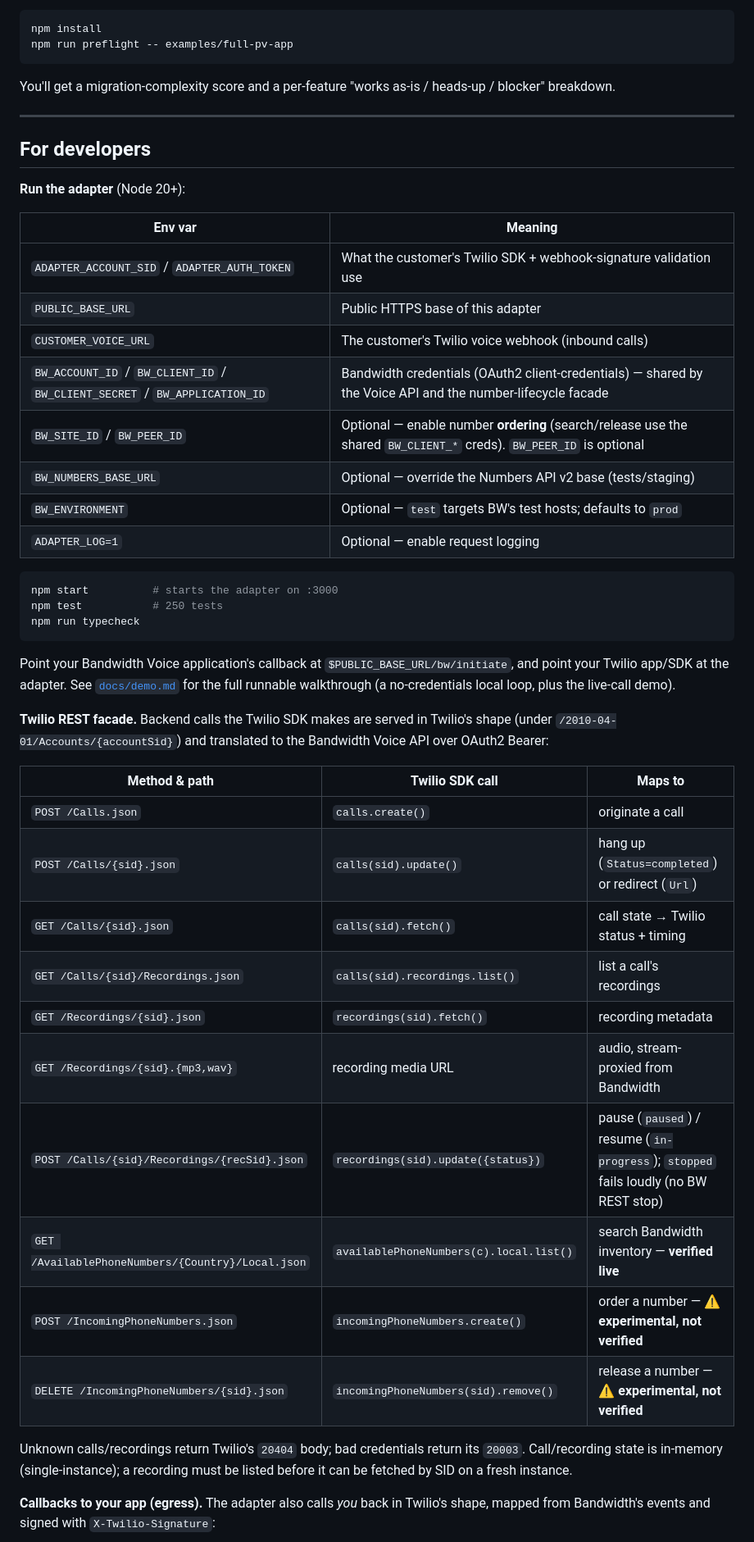
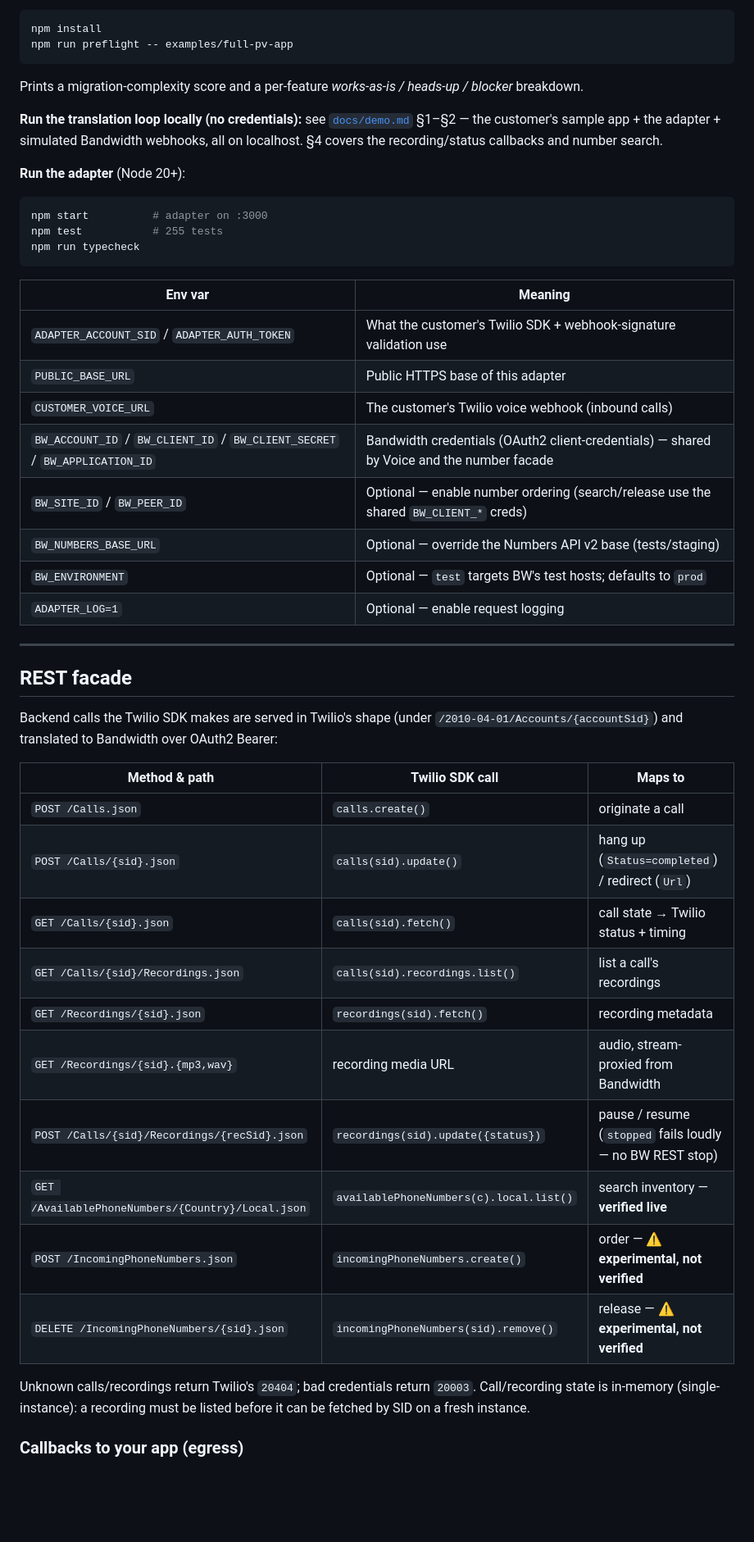
Before and after one commit to Bandwidth/migration-toolkit, a Markdown page: README.md, the part around one of its changes. Shown at 82% size. GitHub-like rendering; blank space fills up the shorter version.

````diff
--- a/README.md
+++ b/README.md
@@ -52,50 +62,48 @@ See what a migration would look like for a Twilio app — this scans code and pr
 npm install
 npm run preflight -- examples/full-pv-app
 ```
+Prints a migration-complexity score and a per-feature *works-as-is / heads-up / blocker* breakdown.
 
-You'll get a migration-complexity score and a per-feature "works as-is / heads-up / blocker" breakdown.
-
----
-
-## For developers
+**Run the translation loop locally (no credentials):** see [`docs/demo.md`](docs/demo.md) §1–§2 — the customer's sample app + the adapter + simulated Bandwidth webhooks, all on localhost. §4 covers the recording/status callbacks and number search.
 
 **Run the adapter** (Node 20+):
+```bash
+npm start          # adapter on :3000
+npm test           # 255 tests
+npm run typecheck
+```
 
 | Env var | Meaning |
 |---|---|
 | `ADAPTER_ACCOUNT_SID` / `ADAPTER_AUTH_TOKEN` | What the customer's Twilio SDK + webhook-signature validation use |
 | `PUBLIC_BASE_URL` | Public HTTPS base of this adapter |
 | `CUSTOMER_VOICE_URL` | The customer's Twilio voice webhook (inbound calls) |
-| `BW_ACCOUNT_ID` / `BW_CLIENT_ID` / `BW_CLIENT_SECRET` / `BW_APPLICATION_ID` | Bandwidth credentials (OAuth2 client-credentials) — shared by the Voice API and the number-lifecycle facade |
-| `BW_SITE_ID` / `BW_PEER_ID` | Optional — enable number **ordering** (search/release use the shared `BW_CLIENT_*` creds). `BW_PEER_ID` is optional |
+| `BW_ACCOUNT_ID` / `BW_CLIENT_ID` / `BW_CLIENT_SECRET` / `BW_APPLICATION_ID` | Bandwidth credentials (OAuth2 client-credentials) — shared by Voice and the number facade |
+| `BW_SITE_ID` / `BW_PEER_ID` | Optional — enable number ordering (search/release use the shared `BW_CLIENT_*` creds) |
 | `BW_NUMBERS_BASE_URL` | Optional — override the Numbers API v2 base (tests/staging) |
 | `BW_ENVIRONMENT` | Optional — `test` targets BW's test hosts; defaults to `prod` |
 | `ADAPTER_LOG=1` | Optional — enable request logging |
 
-```bash
-npm start          # starts the adapter on :3000
-npm test           # 250 tests
-npm run typecheck
-```
+---
 
-Point your Bandwidth Voice application's callback at `$PUBLIC_BASE_URL/bw/initiate`, and point your Twilio app/SDK at the adapter. See [`docs/demo.md`](docs/demo.md) for the full runnable walkthrough (a no-credentials local loop, plus the live-call demo).
+## REST facade
 
-**Twilio REST facade.** Backend calls the Twilio SDK makes are served in Twilio's shape (under `/2010-04-01/Accounts/{accountSid}`) and translated to the Bandwidth Voice API over OAuth2 Bearer:
+Backend calls the Twilio SDK makes are served in Twilio's shape (under `/2010-04-01/Accounts/{accountSid}`) and translated to Bandwidth over OAuth2 Bearer:
 
 | Method & path | Twilio SDK call | Maps to |
 |---|---|---|
 | `POST /Calls.json` | `calls.create()` | originate a call |
-| `POST /Calls/{sid}.json` | `calls(sid).update()` | hang up (`Status=completed`) or redirect (`Url`) |
+| `POST /Calls/{sid}.json` | `calls(sid).update()` | hang up (`Status=completed`) / redirect (`Url`) |
 | `GET /Calls/{sid}.json` | `calls(sid).fetch()` | call state → Twilio status + timing |
 | `GET /Calls/{sid}/Recordings.json` | `calls(sid).recordings.list()` | list a call's recordings |
 | `GET /Recordings/{sid}.json` | `recordings(sid).fetch()` | recording metadata |
 | `GET /Recordings/{sid}.{mp3,wav}` | recording media URL | audio, stream-proxied from Bandwidth |
-| `POST /Calls/{sid}/Recordings/{recSid}.json` | `recordings(sid).update({status})` | pause (`paused`) / resume (`in-progress`); `stopped` fails loudly (no BW REST stop) |
-| `GET /AvailablePhoneNumbers/{Country}/Local.json` | `availablePhoneNumbers(c).local.list()` | search Bandwidth inventory — **verified live** |
-| `POST /IncomingPhoneNumbers.json` | `incomingPhoneNumbers.create()` | order a number — ⚠️ **experimental, not verified** |
-| `DELETE /IncomingPhoneNumbers/{sid}.json` | `incomingPhoneNumbers(sid).remove()` | release a number — ⚠️ **experimental, not verified** |
+| `POST /Calls/{sid}/Recordings/{recSid}.json` | `recordings(sid).update({status})` | pause / resume (`stopped` fails loudly — no BW REST stop) |
+| `GET /AvailablePhoneNumbers/{Country}/Local.json` | `availablePhoneNumbers(c).local.list()` | search inventory — **verified live** |
+| `POST /IncomingPhoneNumbers.json` | `incomingPhoneNumbers.create()` | order — ⚠️ **experimental, not verified** |
+| `DELETE /IncomingPhoneNumbers/{sid}.json` | `incomingPhoneNumbers(sid).remove()` | release — ⚠️ **experimental, not verified** |
 
-Unknown calls/recordings return Twilio's `20404` body; bad credentials return its `20003`. Call/recording state is in-memory (single-instance); a recording must be listed before it can be fetched by SID on a fresh instance.
+Unknown calls/recordings return Twilio's `20404`; bad credentials return `20003`. Call/recording state is in-memory (single-instance): a recording must be listed before it can be fetched by SID on a fresh instance.
 
-**Callbacks to your app (egress).** The adapter also calls *you* back in Twilio's shape, mapped from Bandwidth's events and signed with `X-Twilio-Signature`:
+### Callbacks to your app (egress)
 
````
Also changed, not shown: other parts of README.md (+76 -35 lines).
